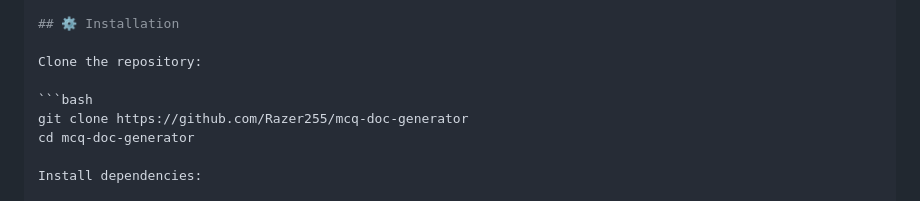
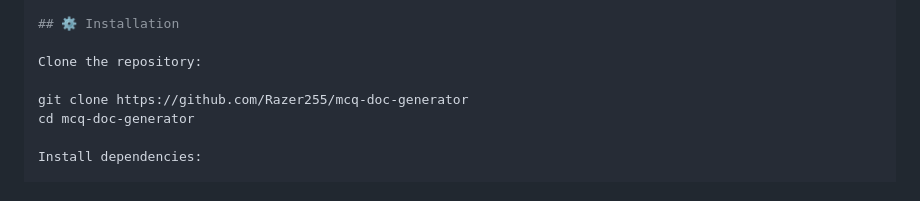
Before and after one commit to Razer255/mcq-doc-generator, a Markdown page: README.md, the part around the change. Rendered like a GitHub page.

````diff
--- a/README.md
+++ b/README.md
@@ -60,7 +60,6 @@ It is actively being used by interns and team members inside our organization.
 
 Clone the repository:
 
-```bash
 git clone https://github.com/Razer255/mcq-doc-generator
 cd mcq-doc-generator
 
````
